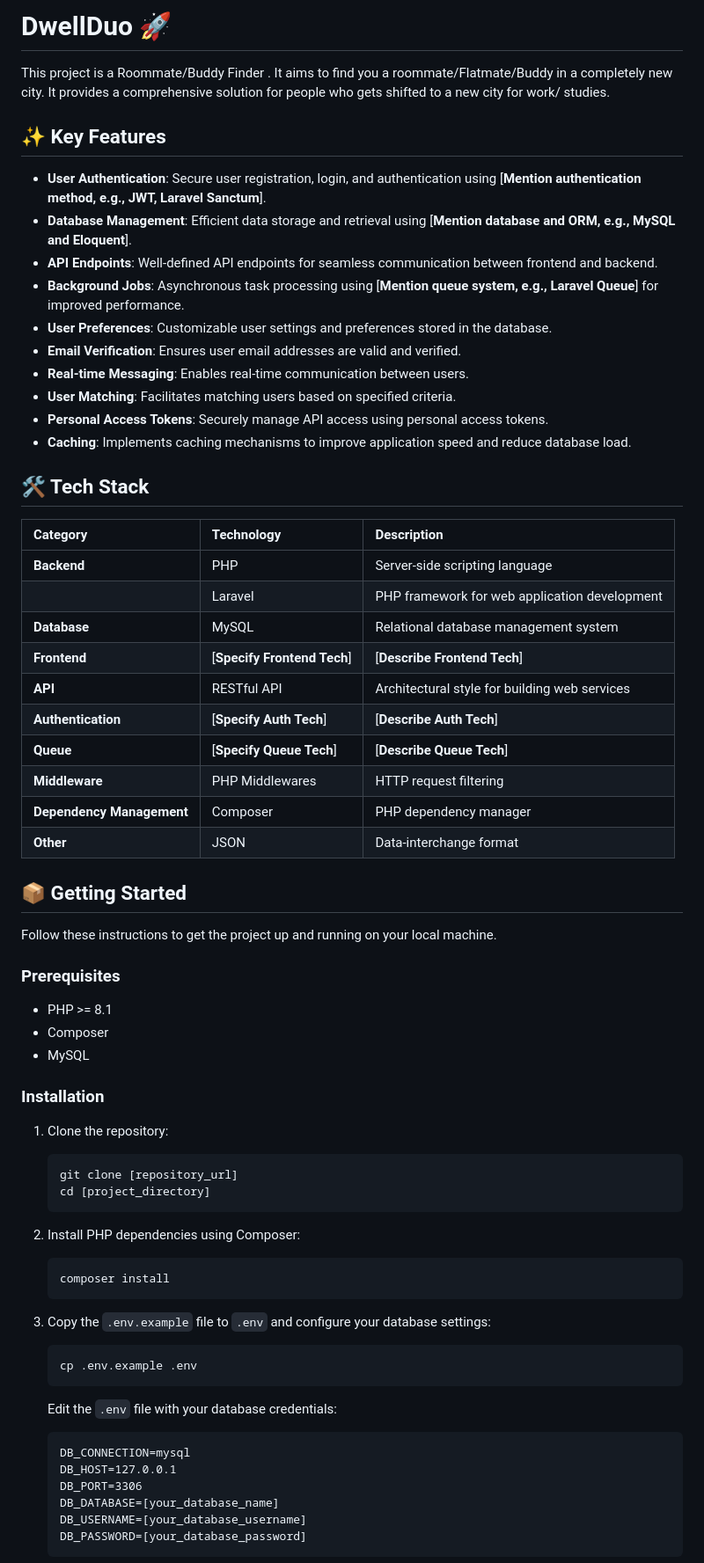
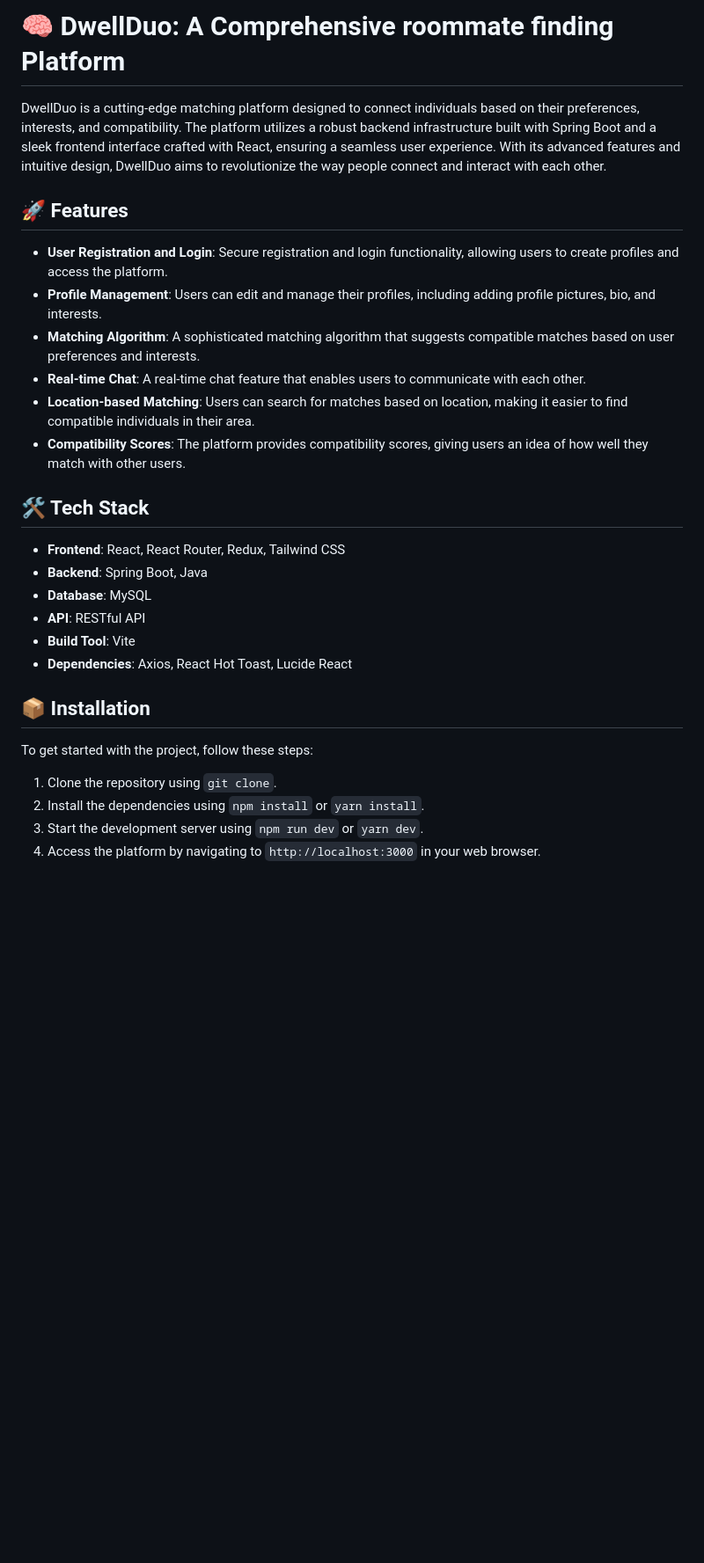
Before and after one commit to Vanshika814/Dwellduo, a Markdown page: readme.md, the part around one of its changes. Shown at 88% size. Rendered like a GitHub page; blank space fills up the shorter version.

Commit message:
Revise README for DwellDuo platform details
Updated project description, features, tech stack, installation instructions, and project structure.

````diff
--- a/readme.md
+++ b/readme.md
@@ -1,74 +1,26 @@
-# DwellDuo 🚀
+# 🧠 DwellDuo: A Comprehensive roommate finding Platform
+DwellDuo is a cutting-edge matching platform designed to connect individuals based on their preferences, interests, and compatibility. The platform utilizes a robust backend infrastructure built with Spring Boot and a sleek frontend interface crafted with React, ensuring a seamless user experience. With its advanced features and intuitive design, DwellDuo aims to revolutionize the way people connect and interact with each other.
 
-This project is a Roommate/Buddy Finder . It aims to find you a roommate/Flatmate/Buddy in a completely new city. It provides a comprehensive solution for people who gets shifted to a new city for work/ studies.
-
-## ✨ Key Features
-
-- **User Authentication**: Secure user registration, login, and authentication using [**Mention authentication method, e.g., JWT, Laravel Sanctum**].
-- **Database Management**: Efficient data storage and retrieval using [**Mention database and ORM, e.g., MySQL and Eloquent**].
-- **API Endpoints**: Well-defined API endpoints for seamless communication between frontend and backend.
-- **Background Jobs**: Asynchronous task processing using [**Mention queue system, e.g., Laravel Queue**] for improved performance.
-- **User Preferences**: Customizable user settings and preferences stored in the database.
-- **Email Verification**: Ensures user email addresses are valid and verified.
-- **Real-time Messaging**: Enables real-time communication between users.
-- **User Matching**: Facilitates matching users based on specified criteria.
-- **Personal Access Tokens**: Securely manage API access using personal access tokens.
-- **Caching**: Implements caching mechanisms to improve application speed and reduce database load.
+## 🚀 Features
+- **User Registration and Login**: Secure registration and login functionality, allowing users to create profiles and access the platform.
+- **Profile Management**: Users can edit and manage their profiles, including adding profile pictures, bio, and interests.
+- **Matching Algorithm**: A sophisticated matching algorithm that suggests compatible matches based on user preferences and interests.
+- **Real-time Chat**: A real-time chat feature that enables users to communicate with each other.
+- **Location-based Matching**: Users can search for matches based on location, making it easier to find compatible individuals in their area.
+- **Compatibility Scores**: The platform provides compatibility scores, giving users an idea of how well they match with other users.
 
 ## 🛠️ Tech Stack
+- **Frontend**: React, React Router, Redux, Tailwind CSS
+- **Backend**: Spring Boot, Java
+- **Database**: MySQL
+- **API**: RESTful API
+- **Build Tool**: Vite
+- **Dependencies**: Axios, React Hot Toast, Lucide React
 
-| Category    | Technology                       | Description                                                                 |
-| :---------- | :------------------------------- | :-------------------------------------------------------------------------- |
-| **Backend**   | PHP                              | Server-side scripting language                                              |
-|             | Laravel                          | PHP framework for web application development                               |
-| **Database**  | MySQL                            | Relational database management system                                       |
-| **Frontend**  | [**Specify Frontend Tech**]      | [**Describe Frontend Tech**]                                                |
-| **API**       | RESTful API                      | Architectural style for building web services                               |
-| **Authentication**| [**Specify Auth Tech**]      | [**Describe Auth Tech**]                                                |
-| **Queue**     | [**Specify Queue Tech**]         | [**Describe Queue Tech**]                                                   |
-| **Middleware**| PHP Middlewares                  | HTTP request filtering                                                      |
-| **Dependency Management** | Composer                       | PHP dependency manager                                                      |
-| **Other**     | JSON                             | Data-interchange format                                                     |
+## 📦 Installation
+To get started with the project, follow these steps:
+1. Clone the repository using `git clone`.
+2. Install the dependencies using `npm install` or `yarn install`.
+3. Start the development server using `npm run dev` or `yarn dev`.
+4. Access the platform by navigating to `http://localhost:3000` in your web browser.
 
-## 📦 Getting Started
-
-Follow these instructions to get the project up and running on your local machine.
-
-### Prerequisites
-
-- PHP >= 8.1
-- Composer
-- MySQL
-
-### Installation
-
-1.  Clone the repository:
-
-    ```bash
-    git clone [repository_url]
-    cd [project_directory]
-    ```
-
-2.  Install PHP dependencies using Composer:
-
-    ```bash
-    composer install
-    ```
-
-3.  Copy the `.env.example` file to `.env` and configure your database settings:
-
-    ```bash
-    cp .env.example .env
-    ```
-
-    Edit the `.env` file with your database credentials:
-
-    ```
-    DB_CONNECTION=mysql
-    DB_HOST=127.0.0.1
-    DB_PORT=3306
-    DB_DATABASE=[your_database_name]
-    DB_USERNAME=[your_database_username]
-    DB_PASSWORD=[your_database_password]
-    ```
-
````
Also changed, not shown: other parts of readme.md (+55 -84 lines).
